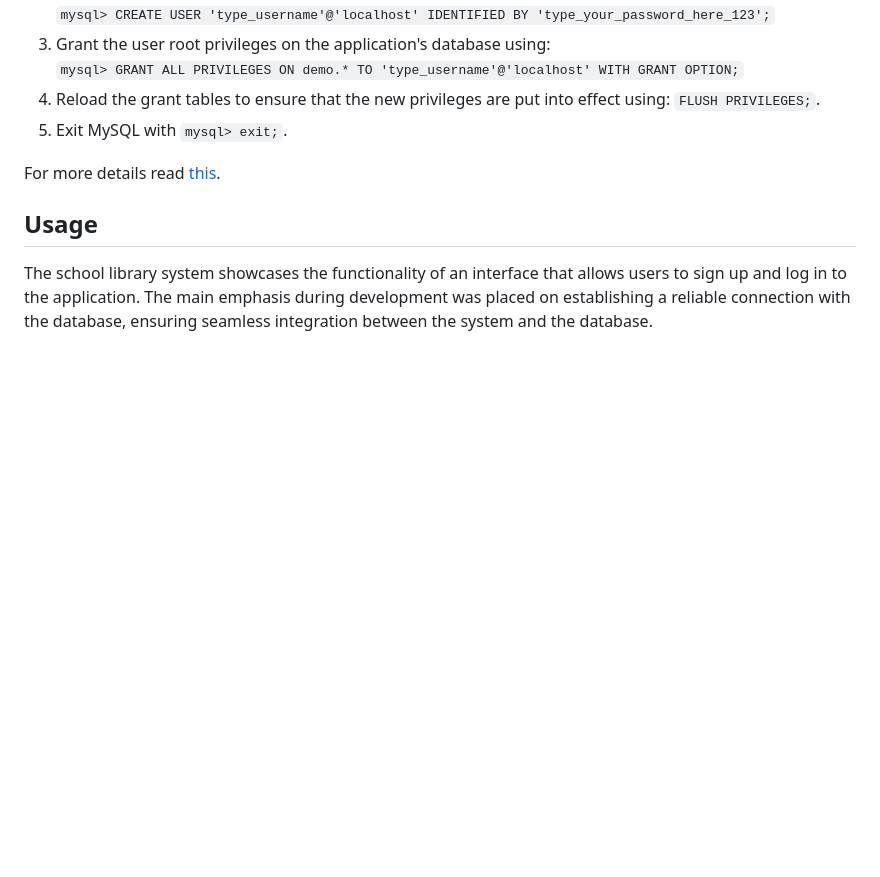
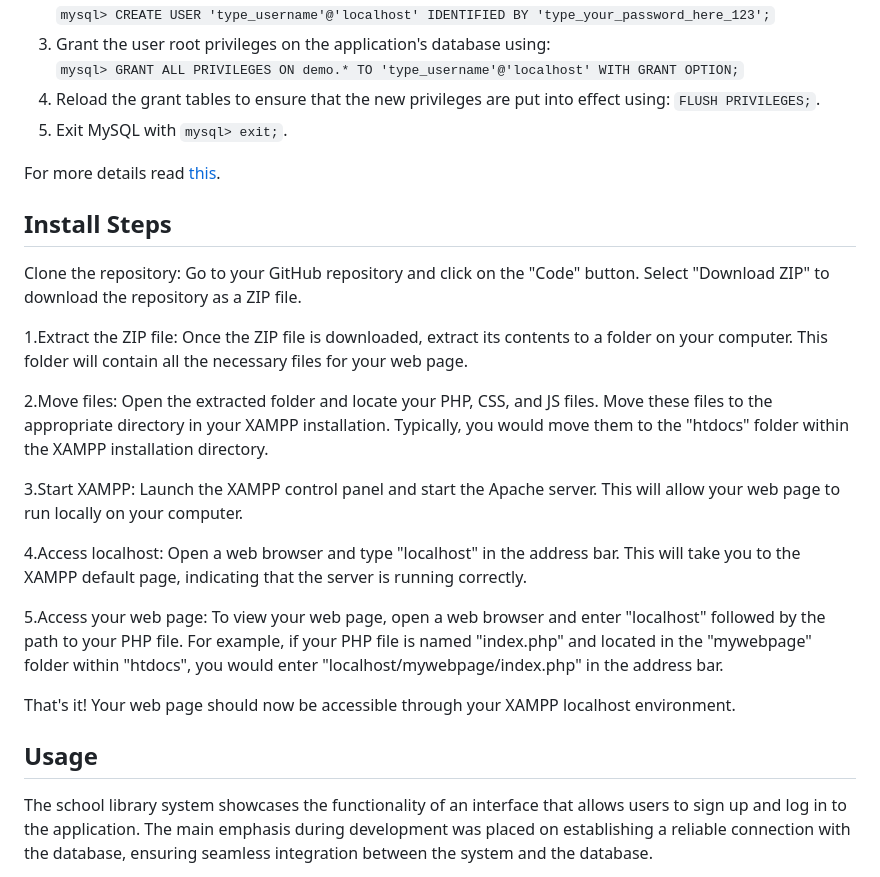
Before and after one commit to nickxir12/Database-project-Library-database-2023, a Markdown page: README.md, the part around the change. Drawn GitHub-style; blank space fills up the shorter version.

```diff
--- a/README.md
+++ b/README.md
@@ -54,6 +54,22 @@ Applications that run without `sudo` privileges often are not allowed to connect
 
 For more details read [this](https://www.digitalocean.com/community/tutorials/how-to-create-a-new-user-and-grant-permissions-in-mysql).
 
+## Install Steps
+Clone the repository: Go to your GitHub repository and click on the "Code" button. Select "Download ZIP" to download the repository as a ZIP file.
+
+1.Extract the ZIP file: Once the ZIP file is downloaded, extract its contents to a folder on your computer. This folder will contain all the necessary files for your web page.
+
+2.Move files: Open the extracted folder and locate your PHP, CSS, and JS files. Move these files to the appropriate directory in your XAMPP installation. Typically, you would move them to the "htdocs" folder within the XAMPP installation directory.
+
+3.Start XAMPP: Launch the XAMPP control panel and start the Apache server. This will allow your web page to run locally on your computer.
+
+4.Access localhost: Open a web browser and type "localhost" in the address bar. This will take you to the XAMPP default page, indicating that the server is running correctly.
+
+5.Access your web page: To view your web page, open a web browser and enter "localhost" followed by the path to your PHP file. For example, if your PHP file is named "index.php" and located in the "mywebpage" folder within "htdocs", you would enter "localhost/mywebpage/index.php" in the address bar.
+
+That's it! Your web page should now be accessible through your XAMPP localhost environment.
+
+
 ## Usage
 The school library system showcases the functionality of an interface that allows users to sign up and log in to the application. The main emphasis during development was placed on establishing a reliable connection with the database, ensuring seamless integration between the system and the database.
 
```
